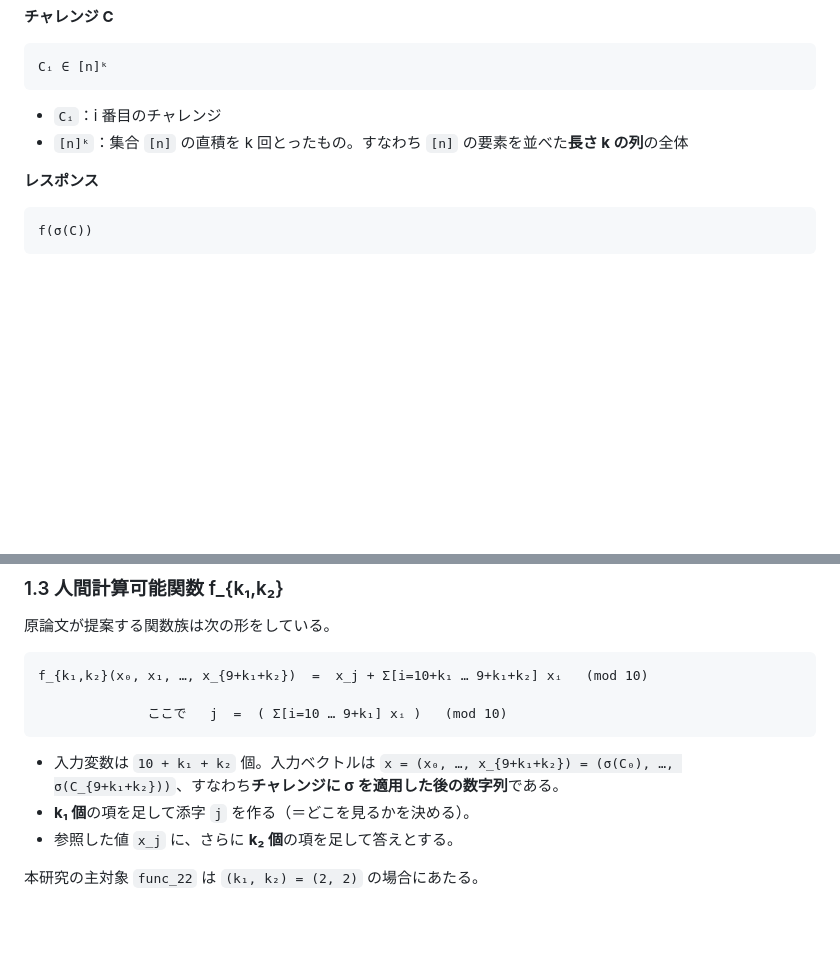
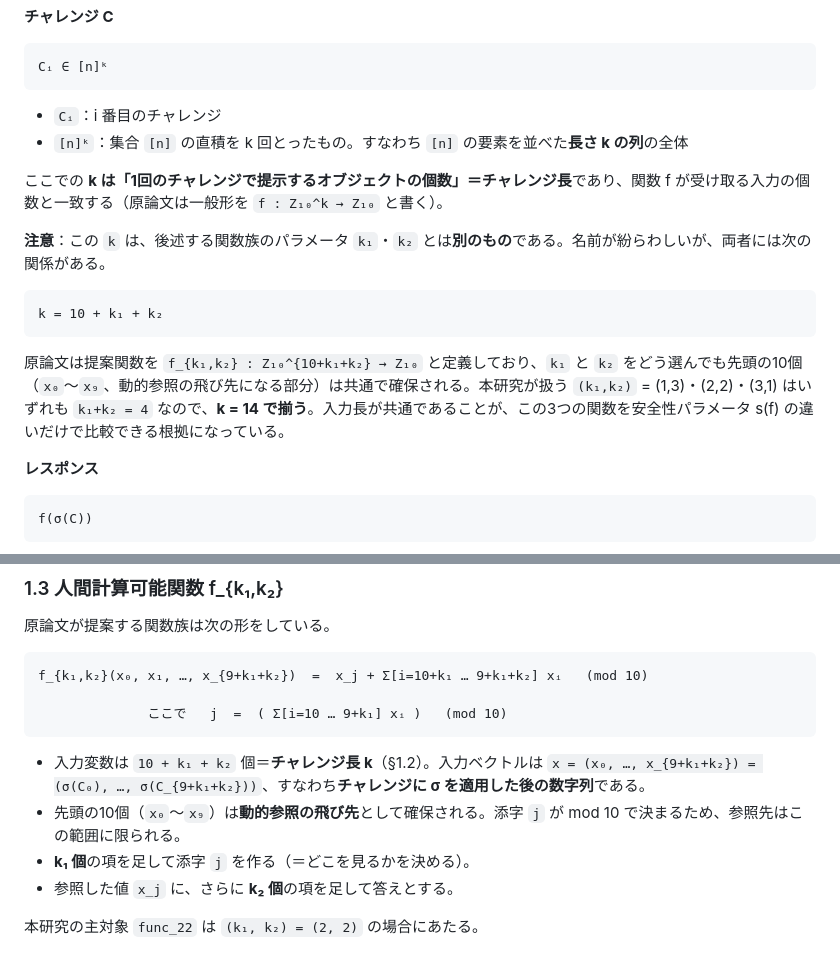
Before and after one commit to Naruto-Takahashi/human-computable-passwords, a Markdown page: docs/reports/weekly_report_20260818.md, 2 parts joined by grey strips. Rendered like a GitHub page; blank space fills up the shorter version.

Commit message:
📝 docs: チャレンジ長 k と関数パラメータ k1,k2 の関係を明記
§1.2 のチャレンジCの説明で使っている k（[n]^k の k）が、
関数族のパラメータ k1・k2 とは別物であること、および
k = 10 + k1 + k2 という関係を追記した。原論文は一般形を
f: Z10^k → Z10、提案関数を f_{k1,k2}: Z10^{10+k1+k2} → Z10 と定義しており、
先頭10個(x0〜x9)は動的参照の飛び先として常に確保される。
本研究の (1,3)(2,2)(3,1) はいずれも k1+k2=4 なので k=14 で揃い、
これが3関数を s(f) の違いだけで比較できる根拠になる。

§1.3 側にも「入力変数の個数＝チャレンジ長k」「先頭10個は参照先」を追記。

Co-Authored-By: Claude Sonnet 5 <noreply@anthropic.com>

````diff
--- a/docs/reports/weekly_report_20260818.md
+++ b/docs/reports/weekly_report_20260818.md
@@ -79,6 +79,16 @@ Cᵢ ∈ [n]ᵏ
 - `Cᵢ`：i 番目のチャレンジ
 - `[n]ᵏ`：集合 `[n]` の直積を k 回とったもの。すなわち `[n]` の要素を並べた**長さ k の列**の全体
 
+ここでの **k は「1回のチャレンジで提示するオブジェクトの個数」＝チャレンジ長**であり、関数 f が受け取る入力の個数と一致する（原論文は一般形を `f : Z₁₀^k → Z₁₀` と書く）。
+
+**注意**：この `k` は、後述する関数族のパラメータ `k₁`・`k₂` とは**別のもの**である。名前が紛らわしいが、両者には次の関係がある。
+
+```
+k = 10 + k₁ + k₂
+```
+
+原論文は提案関数を `f_{k₁,k₂} : Z₁₀^{10+k₁+k₂} → Z₁₀` と定義しており、`k₁` と `k₂` をどう選んでも先頭の10個（`x₀`〜`x₉`、動的参照の飛び先になる部分）は共通で確保される。本研究が扱う `(k₁,k₂)` = (1,3)・(2,2)・(3,1) はいずれも `k₁+k₂ = 4` なので、**k = 14 で揃う**。入力長が共通であることが、この3つの関数を安全性パラメータ s(f) の違いだけで比較できる根拠になっている。
+
 **レスポンス**
 
 ```
@@ -121,7 +131,8 @@ f_{k₁,k₂}(x₀, x₁, …, x_{9+k₁+k₂})  =  x_j + Σ[i=10+k₁ … 9+k
               ここで   j  =  ( Σ[i=10 … 9+k₁] xᵢ )   (mod 10)
 ```
 
-- 入力変数は `10 + k₁ + k₂` 個。入力ベクトルは `x = (x₀, …, x_{9+k₁+k₂}) = (σ(C₀), …, σ(C_{9+k₁+k₂}))`、すなわち**チャレンジに σ を適用した後の数字列**である。
+- 入力変数は `10 + k₁ + k₂` 個＝**チャレンジ長 k**（§1.2）。入力ベクトルは `x = (x₀, …, x_{9+k₁+k₂}) = (σ(C₀), …, σ(C_{9+k₁+k₂}))`、すなわち**チャレンジに σ を適用した後の数字列**である。
+- 先頭の10個（`x₀`〜`x₉`）は**動的参照の飛び先**として確保される。添字 `j` が mod 10 で決まるため、参照先はこの範囲に限られる。
 - **k₁ 個**の項を足して添字 `j` を作る（＝どこを見るかを決める）。
 - 参照した値 `x_j` に、さらに **k₂ 個**の項を足して答えとする。
 
````
